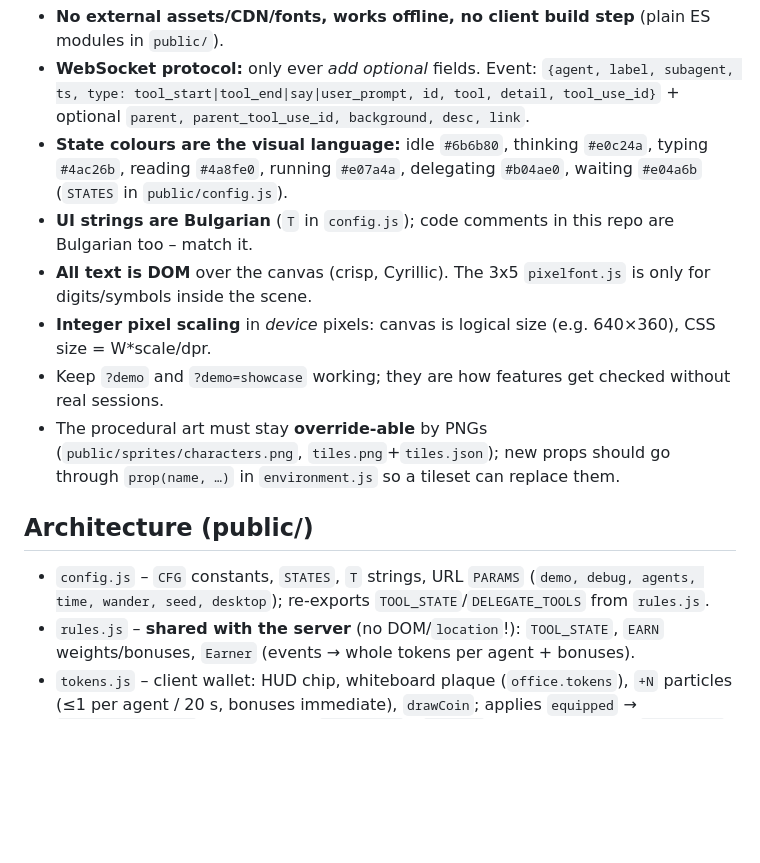
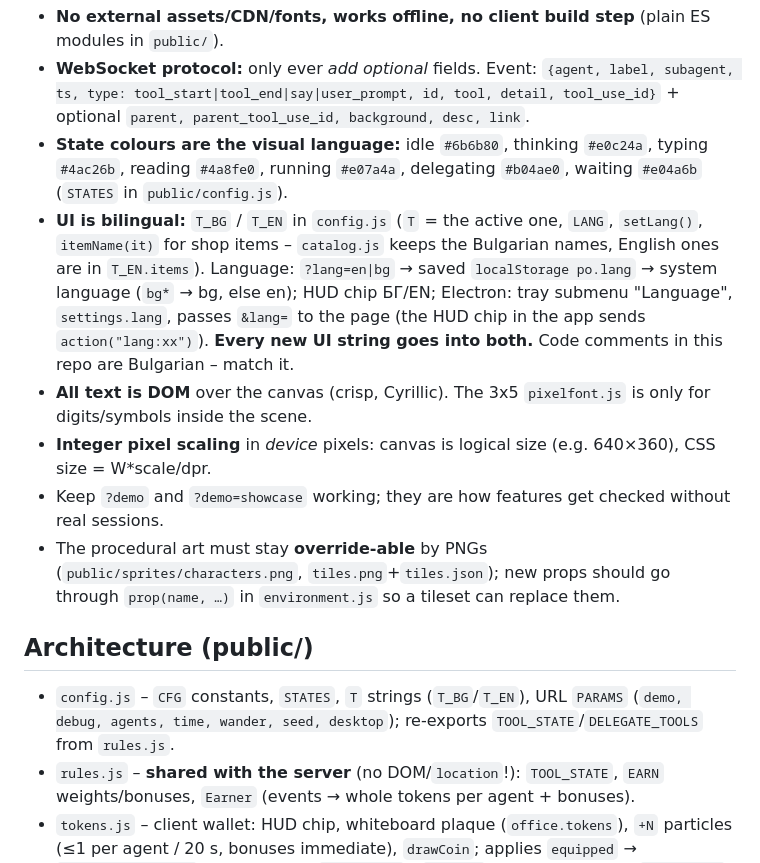
Before and after one commit to rezored/cubicle-crew, a Markdown page: CLAUDE.md, the part around the change. GitHub-like rendering; blank space fills up the shorter version.

```diff
--- a/CLAUDE.md
+++ b/CLAUDE.md
@@ -21,14 +21,14 @@ There is no build step for the client and no test framework. `node --check <file
 - **No external assets/CDN/fonts, works offline, no client build step** (plain ES modules in `public/`).
 - **WebSocket protocol:** only ever *add optional* fields. Event: `{agent, label, subagent, ts, type: tool_start|tool_end|say|user_prompt, id, tool, detail, tool_use_id}` + optional `parent, parent_tool_use_id, background, desc, link`.
 - **State colours are the visual language:** idle `#6b6b80`, thinking `#e0c24a`, typing `#4ac26b`, reading `#4a8fe0`, running `#e07a4a`, delegating `#b04ae0`, waiting `#e04a6b` (`STATES` in `public/config.js`).
-- **UI strings are Bulgarian** (`T` in `config.js`); code comments in this repo are Bulgarian too – match it.
+- **UI is bilingual:** `T_BG` / `T_EN` in `config.js` (`T` = the active one, `LANG`, `setLang()`, `itemName(it)` for shop items – `catalog.js` keeps the Bulgarian names, English ones are in `T_EN.items`). Language: `?lang=en|bg` → saved `localStorage po.lang` → system language (`bg*` → bg, else en); HUD chip БГ/EN; Electron: tray submenu "Language", `settings.lang`, passes `&lang=` to the page (the HUD chip in the app sends `action("lang:xx")`). **Every new UI string goes into both.** Code comments in this repo are Bulgarian – match it.
 - **All text is DOM** over the canvas (crisp, Cyrillic). The 3x5 `pixelfont.js` is only for digits/symbols inside the scene.
 - **Integer pixel scaling** in *device* pixels: canvas is logical size (e.g. 640×360), CSS size = W*scale/dpr.
 - Keep `?demo` and `?demo=showcase` working; they are how features get checked without real sessions.
 - The procedural art must stay **override-able** by PNGs (`public/sprites/characters.png`, `tiles.png`+`tiles.json`); new props should go through `prop(name, …)` in `environment.js` so a tileset can replace them.
 
 ## Architecture (public/)
-- `config.js` – `CFG` constants, `STATES`, `T` strings, URL `PARAMS` (`demo, debug, agents, time, wander, seed, desktop`); re-exports `TOOL_STATE`/`DELEGATE_TOOLS` from `rules.js`.
+- `config.js` – `CFG` constants, `STATES`, `T` strings (`T_BG`/`T_EN`), URL `PARAMS` (`demo, debug, agents, time, wander, seed, desktop`); re-exports `TOOL_STATE`/`DELEGATE_TOOLS` from `rules.js`.
 - `rules.js` – **shared with the server** (no DOM/`location`!): `TOOL_STATE`, `EARN` weights/bonuses, `Earner` (events → whole tokens per agent + bonuses).
 - `tokens.js` – client wallet: HUD chip, whiteboard plaque (`office.tokens`), `+N` particles (≤1 per agent / 20 s, bonuses immediate), `drawCoin`; applies `equipped` → `office.setDecor()` (or the shop's `setPreview`); `backend` = server POSTs or `demoWallet` (in-memory, 10× rate, starts with 600 / 1240).
 - `catalog.js` – **shared with the server**: `SLOTS` (slot → group + free default; `def: null` = on/off item), `ITEMS` (id, group, price, Bulgarian name, colours/style), `TABS`, `ACHIEVEMENTS`, `buyItem`/`equipItem`/`grantAchievements`, `resolveDecor(equipped)`. **Item ids are save data – never rename.** New item = one line here + (for a new style) a branch in the matching draw function in `environment.js` + thumbnail case in `thumb()`.
```
Also changed, not shown: README.md (+2 -1 lines), docs/media/night.png, docs/media/states.png, 9 other files.
